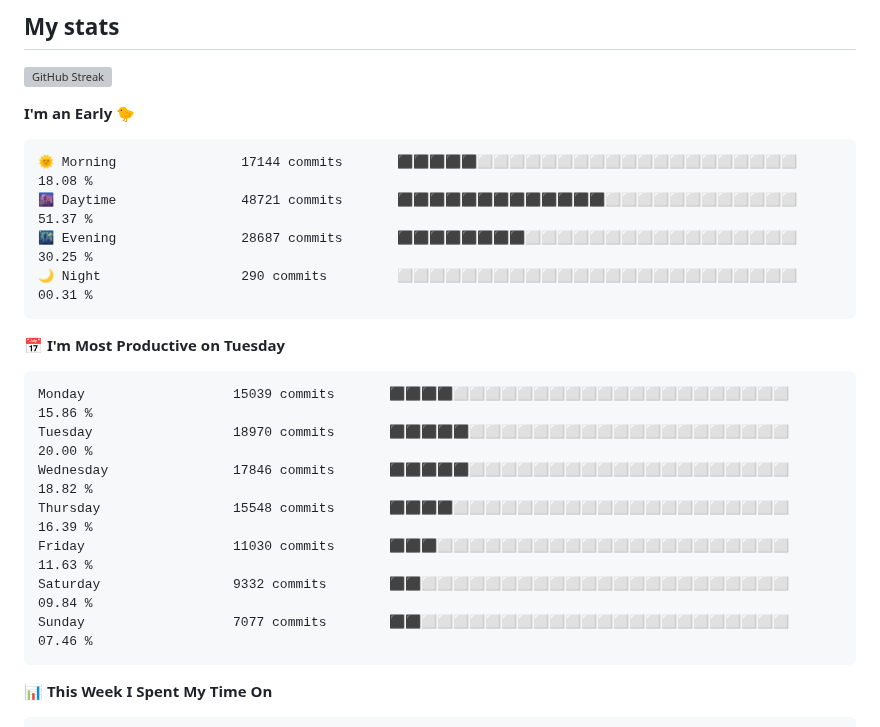
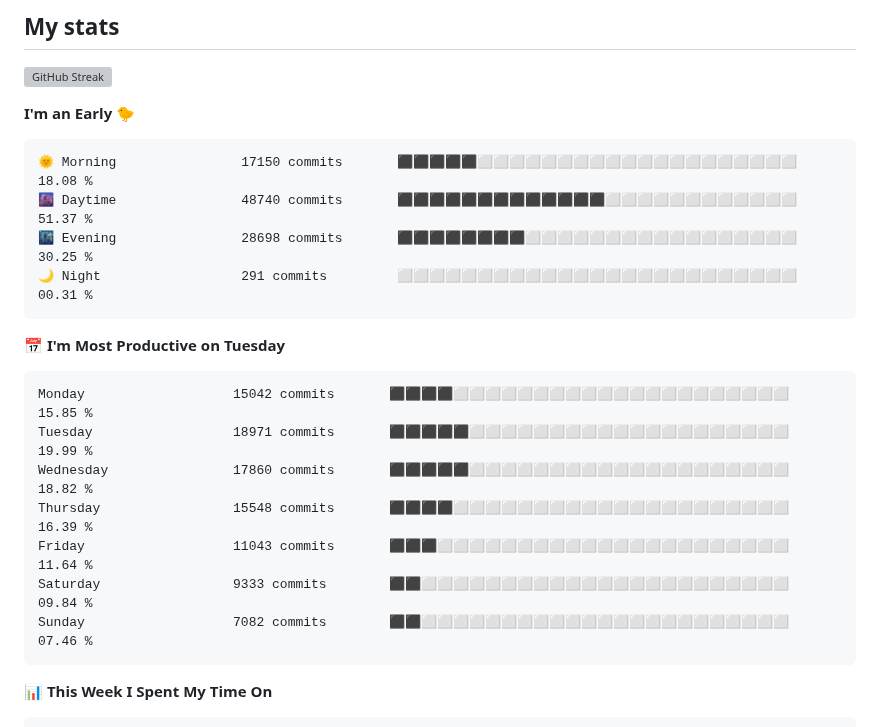
Before and after one commit to AbrhamSayd/AbrhamSayd, a Markdown page: README.md, the part around one of its changes. GitHub-like rendering; grey boxes are pictures that could not be loaded.

Commit message:
Updated with Dev Metrics

````diff
--- a/README.md
+++ b/README.md
@@ -40,21 +40,21 @@
 **I'm an Early 🐤**
 
 ```text
-🌞 Morning                17144 commits       ⬛⬛⬛⬛⬛⬜⬜⬜⬜⬜⬜⬜⬜⬜⬜⬜⬜⬜⬜⬜⬜⬜⬜⬜⬜   18.08 %
-🌆 Daytime                48721 commits       ⬛⬛⬛⬛⬛⬛⬛⬛⬛⬛⬛⬛⬛⬜⬜⬜⬜⬜⬜⬜⬜⬜⬜⬜⬜   51.37 %
-🌃 Evening                28687 commits       ⬛⬛⬛⬛⬛⬛⬛⬛⬜⬜⬜⬜⬜⬜⬜⬜⬜⬜⬜⬜⬜⬜⬜⬜⬜   30.25 %
-🌙 Night                  290 commits         ⬜⬜⬜⬜⬜⬜⬜⬜⬜⬜⬜⬜⬜⬜⬜⬜⬜⬜⬜⬜⬜⬜⬜⬜⬜   00.31 %
+🌞 Morning                17150 commits       ⬛⬛⬛⬛⬛⬜⬜⬜⬜⬜⬜⬜⬜⬜⬜⬜⬜⬜⬜⬜⬜⬜⬜⬜⬜   18.08 %
+🌆 Daytime                48740 commits       ⬛⬛⬛⬛⬛⬛⬛⬛⬛⬛⬛⬛⬛⬜⬜⬜⬜⬜⬜⬜⬜⬜⬜⬜⬜   51.37 %
+🌃 Evening                28698 commits       ⬛⬛⬛⬛⬛⬛⬛⬛⬜⬜⬜⬜⬜⬜⬜⬜⬜⬜⬜⬜⬜⬜⬜⬜⬜   30.25 %
+🌙 Night                  291 commits         ⬜⬜⬜⬜⬜⬜⬜⬜⬜⬜⬜⬜⬜⬜⬜⬜⬜⬜⬜⬜⬜⬜⬜⬜⬜   00.31 %
 ```
 📅 **I'm Most Productive on Tuesday**
 
 ```text
-Monday                   15039 commits       ⬛⬛⬛⬛⬜⬜⬜⬜⬜⬜⬜⬜⬜⬜⬜⬜⬜⬜⬜⬜⬜⬜⬜⬜⬜   15.86 %
-Tuesday                  18970 commits       ⬛⬛⬛⬛⬛⬜⬜⬜⬜⬜⬜⬜⬜⬜⬜⬜⬜⬜⬜⬜⬜⬜⬜⬜⬜   20.00 %
-Wednesday                17846 commits       ⬛⬛⬛⬛⬛⬜⬜⬜⬜⬜⬜⬜⬜⬜⬜⬜⬜⬜⬜⬜⬜⬜⬜⬜⬜   18.82 %
+Monday                   15042 commits       ⬛⬛⬛⬛⬜⬜⬜⬜⬜⬜⬜⬜⬜⬜⬜⬜⬜⬜⬜⬜⬜⬜⬜⬜⬜   15.85 %
+Tuesday                  18971 commits       ⬛⬛⬛⬛⬛⬜⬜⬜⬜⬜⬜⬜⬜⬜⬜⬜⬜⬜⬜⬜⬜⬜⬜⬜⬜   19.99 %
+Wednesday                17860 commits       ⬛⬛⬛⬛⬛⬜⬜⬜⬜⬜⬜⬜⬜⬜⬜⬜⬜⬜⬜⬜⬜⬜⬜⬜⬜   18.82 %
 Thursday                 15548 commits       ⬛⬛⬛⬛⬜⬜⬜⬜⬜⬜⬜⬜⬜⬜⬜⬜⬜⬜⬜⬜⬜⬜⬜⬜⬜   16.39 %
-Friday                   11030 commits       ⬛⬛⬛⬜⬜⬜⬜⬜⬜⬜⬜⬜⬜⬜⬜⬜⬜⬜⬜⬜⬜⬜⬜⬜⬜   11.63 %
-Saturday                 9332 commits        ⬛⬛⬜⬜⬜⬜⬜⬜⬜⬜⬜⬜⬜⬜⬜⬜⬜⬜⬜⬜⬜⬜⬜⬜⬜   09.84 %
-Sunday                   7077 commits        ⬛⬛⬜⬜⬜⬜⬜⬜⬜⬜⬜⬜⬜⬜⬜⬜⬜⬜⬜⬜⬜⬜⬜⬜⬜   07.46 %
+Friday                   11043 commits       ⬛⬛⬛⬜⬜⬜⬜⬜⬜⬜⬜⬜⬜⬜⬜⬜⬜⬜⬜⬜⬜⬜⬜⬜⬜   11.64 %
+Saturday                 9333 commits        ⬛⬛⬜⬜⬜⬜⬜⬜⬜⬜⬜⬜⬜⬜⬜⬜⬜⬜⬜⬜⬜⬜⬜⬜⬜   09.84 %
+Sunday                   7082 commits        ⬛⬛⬜⬜⬜⬜⬜⬜⬜⬜⬜⬜⬜⬜⬜⬜⬜⬜⬜⬜⬜⬜⬜⬜⬜   07.46 %
 ```
 
 
````
Also changed, not shown: other parts of README.md (+1 -1 lines), assets/bar_graph.png.
